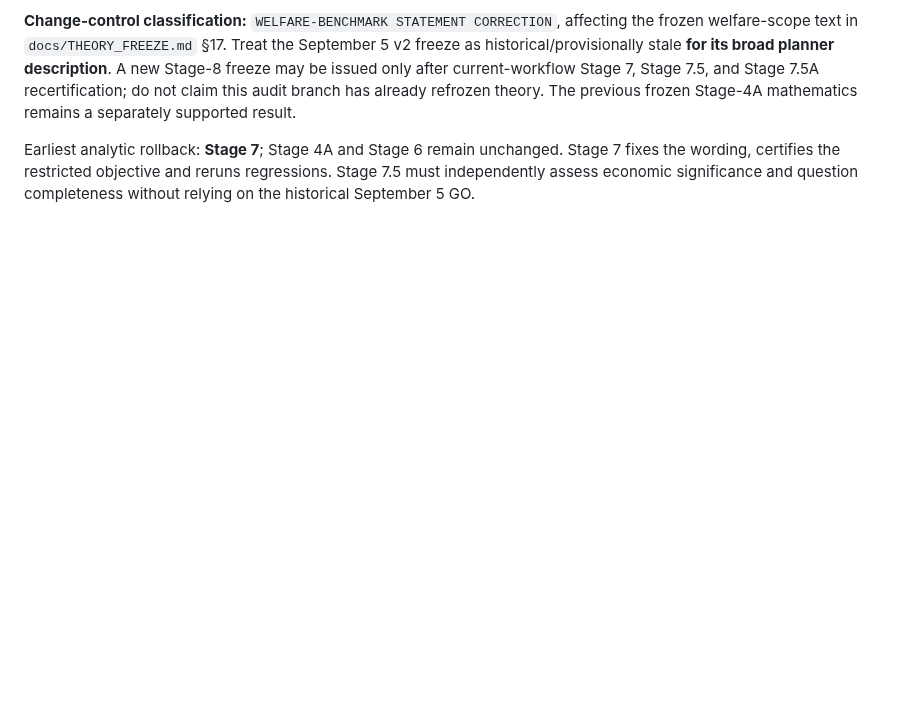
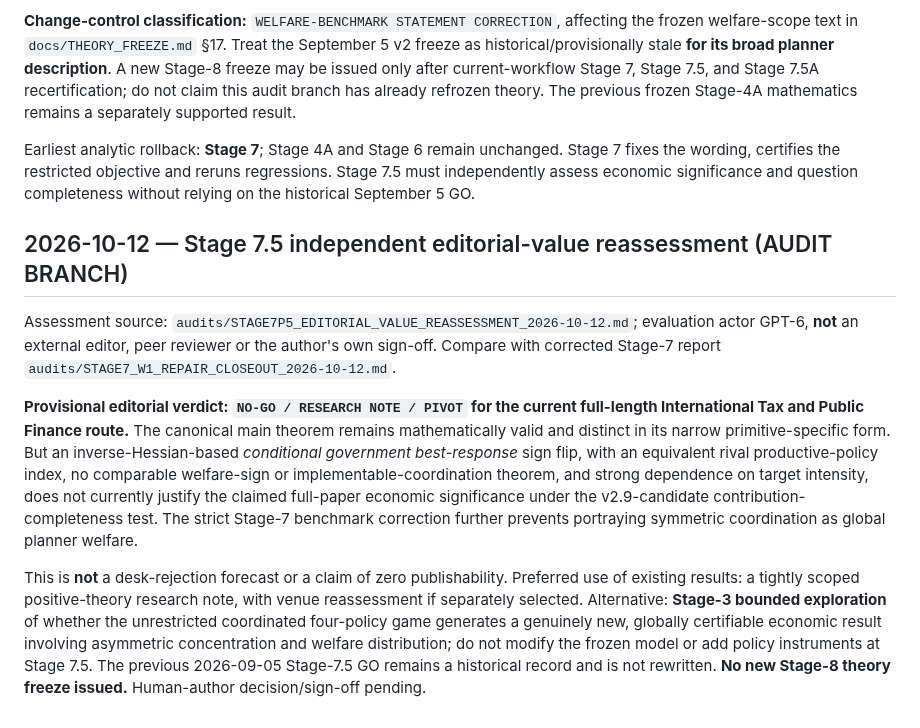
Before and after one commit to ryotamatsuki/strategic-local-green-policy-competition, a Markdown page: docs/DECISIONS.md, the part around the change. Drawn GitHub-style; blank space fills up the shorter version.

Commit message:
audit decisions: record provisional Stage 7.5 editorial-value no-go and note/pivot routes

```diff
--- a/docs/DECISIONS.md
+++ b/docs/DECISIONS.md
@@ -103,3 +103,12 @@ Audit source: `audits/STAGE7_WELFARE_GENERALITY_INSTITUTIONAL_AUDIT_2026-10-12.m
 **Change-control classification:** `WELFARE-BENCHMARK STATEMENT CORRECTION`, affecting the frozen welfare-scope text in `docs/THEORY_FREEZE.md` §17. Treat the September 5 v2 freeze as historical/provisionally stale **for its broad planner description**. A new Stage-8 freeze may be issued only after current-workflow Stage 7, Stage 7.5, and Stage 7.5A recertification; do not claim this audit branch has already refrozen theory. The previous frozen Stage-4A mathematics remains a separately supported result.
 
 Earliest analytic rollback: **Stage 7**; Stage 4A and Stage 6 remain unchanged. Stage 7 fixes the wording, certifies the restricted objective and reruns regressions. Stage 7.5 must independently assess economic significance and question completeness without relying on the historical September 5 GO.
+
+
+## 2026-10-12 — Stage 7.5 independent editorial-value reassessment (AUDIT BRANCH)
+
+Assessment source: `audits/STAGE7P5_EDITORIAL_VALUE_REASSESSMENT_2026-10-12.md`; evaluation actor GPT-6, **not** an external editor, peer reviewer or the author's own sign-off. Compare with corrected Stage-7 report `audits/STAGE7_W1_REPAIR_CLOSEOUT_2026-10-12.md`.
+
+**Provisional editorial verdict: `NO-GO / RESEARCH NOTE / PIVOT` for the current full-length International Tax and Public Finance route.** The canonical main theorem remains mathematically valid and distinct in its narrow primitive-specific form. But an inverse-Hessian-based *conditional government best-response* sign flip, with an equivalent rival productive-policy index, no comparable welfare-sign or implementable-coordination theorem, and strong dependence on target intensity, does not currently justify the claimed full-paper economic significance under the v2.9-candidate contribution-completeness test. The strict Stage-7 benchmark correction further prevents portraying symmetric coordination as global planner welfare.
+
+This is **not** a desk-rejection forecast or a claim of zero publishability. Preferred use of existing results: a tightly scoped positive-theory research note, with venue reassessment if separately selected. Alternative: **Stage-3 bounded exploration** of whether the unrestricted coordinated four-policy game generates a genuinely new, globally certifiable economic result involving asymmetric concentration and welfare distribution; do not modify the frozen model or add policy instruments at Stage 7.5. The previous 2026-09-05 Stage-7.5 GO remains a historical record and is not rewritten. **No new Stage-8 theory freeze issued.** Human-author decision/sign-off pending.
```
